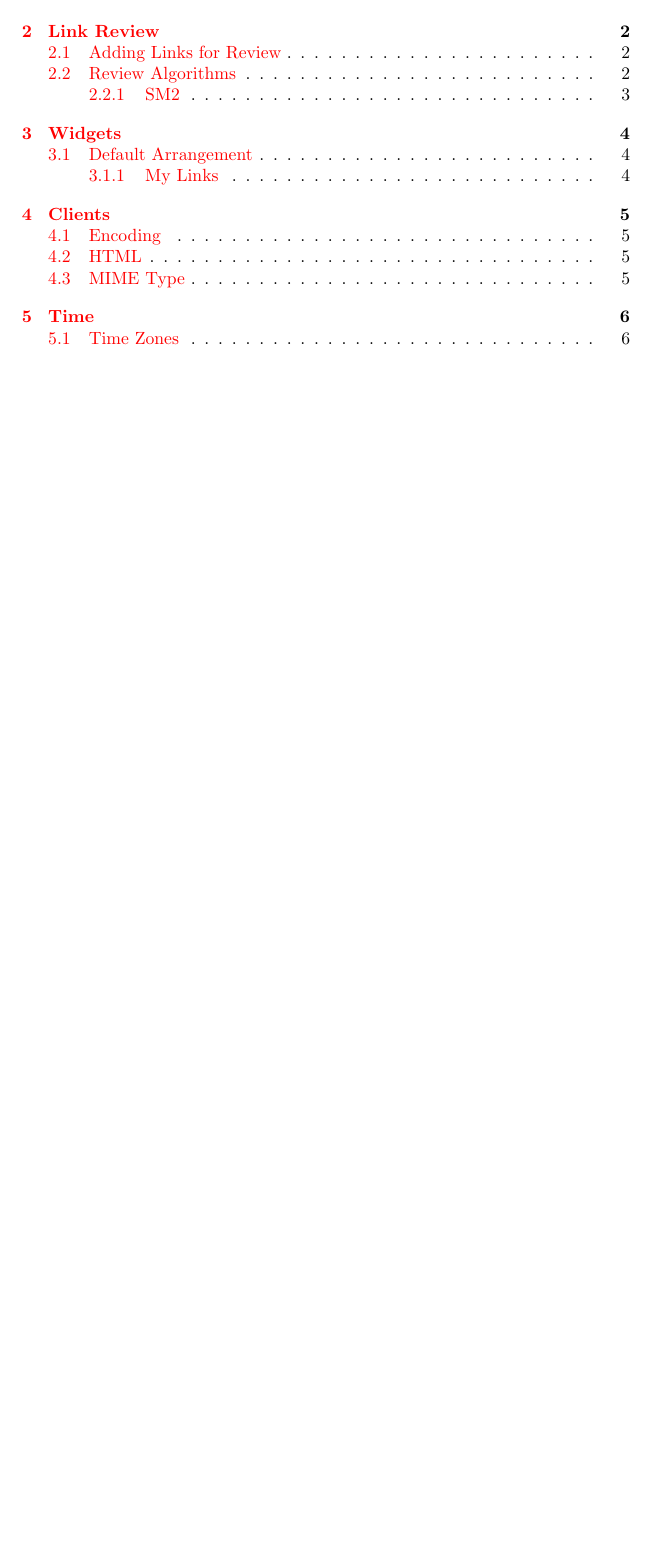
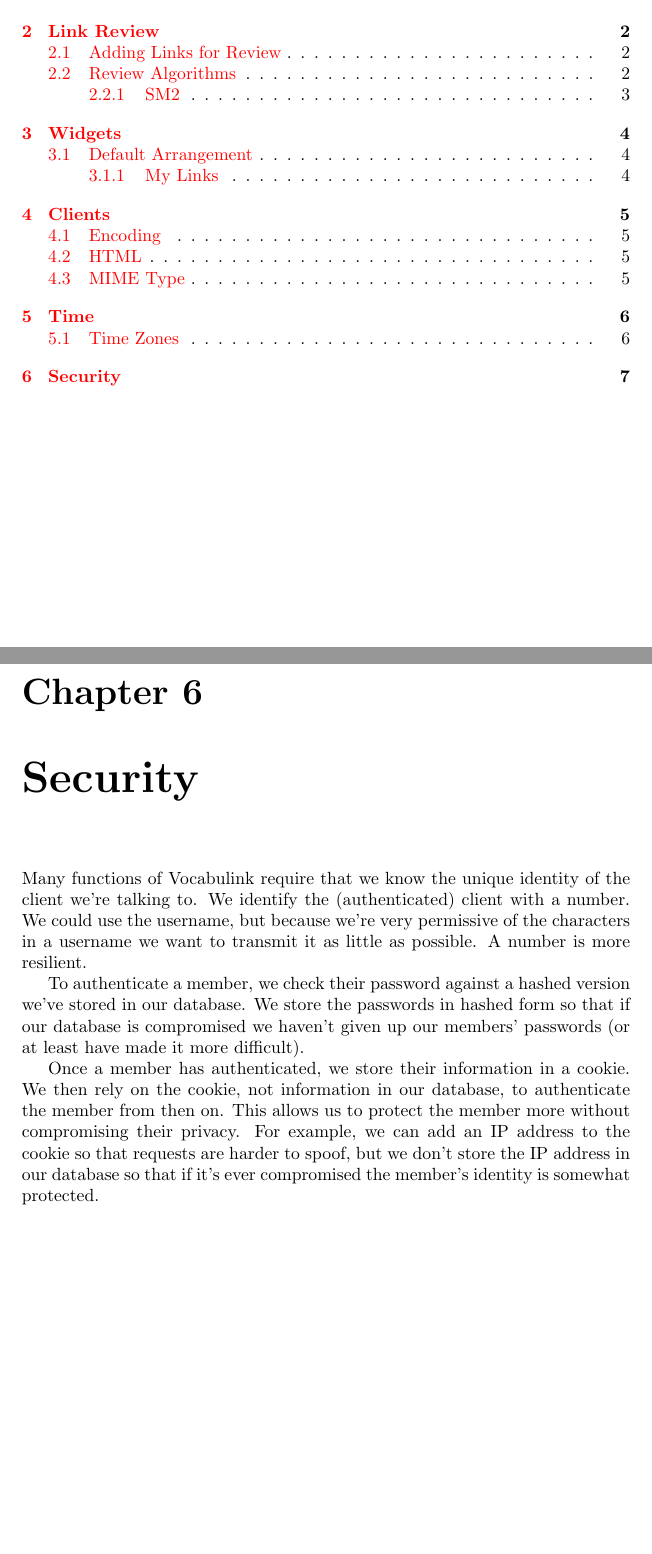
Before and after one commit to jekor/vocabulink, a LaTeX book (handbook/handbook.tex, which reads handbook/chapters/security.tex): part of page 3 of 9 before the commit and two parts of pages 3 and 10 of 10 after it, the two joined at a grey line, cut so that both start at the same text, the shorter picture padded with empty space. Compiled offline with pdfLaTeX.

Commit message:
Auth changes
 * Began documenting the Member.Auth module.
 * Switched the authentication cookie to use an iso8601 date instead of a timestamp (we don't need a resolution greater than a day).
 * Added a security chapter to the handbook.
 * Exported decodeString and encodeString from Utils.
 * Got rid of most instances of import Network.FastCGI.

darcs-hash:20090211185717-0a35a-fef60686297109e81924fb777b467837121b2857.gz

```diff
--- /dev/null
+++ b/handbook/chapters/security.tex
@@ -0,0 +1,20 @@
+\chapter{Security}
+
+Many functions of Vocabulink require that we know the unique identity of the
+client we're talking to. We identify the (authenticated) client with a number.
+We could use the username, but because we're very permissive of the characters
+in a username we want to transmit it as little as possible. A number is more
+resilient.
+
+To authenticate a member, we check their password against a hashed version
+we've stored in our database. We store the passwords in hashed form so that if
+our database is compromised we haven't given up our members' passwords (or at
+least have made it more difficult).
+
+Once a member has authenticated, we store their information in a cookie. We
+then rely on the cookie, not information in our database, to authenticate the
+member from then on. This allows us to protect the member more without
+compromising their privacy. For example, we can add an IP address to the cookie
+so that requests are harder to spoof, but we don't store the IP address in our
+database so that if it's ever compromised the member's identity is somewhat
+protected.
```
Also changed, not shown: handbook/handbook.tex (+1 -0 lines), 8 other files.
